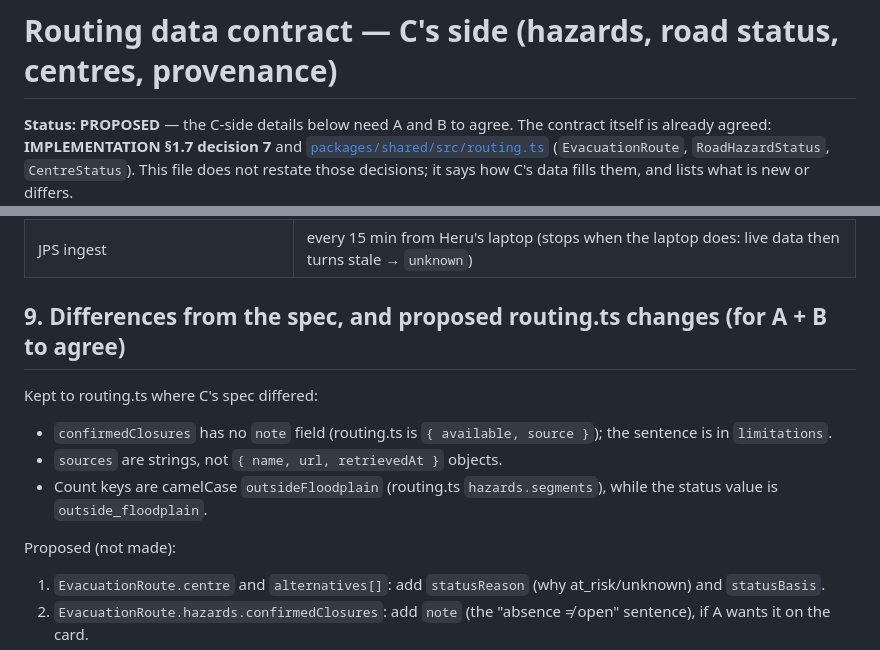
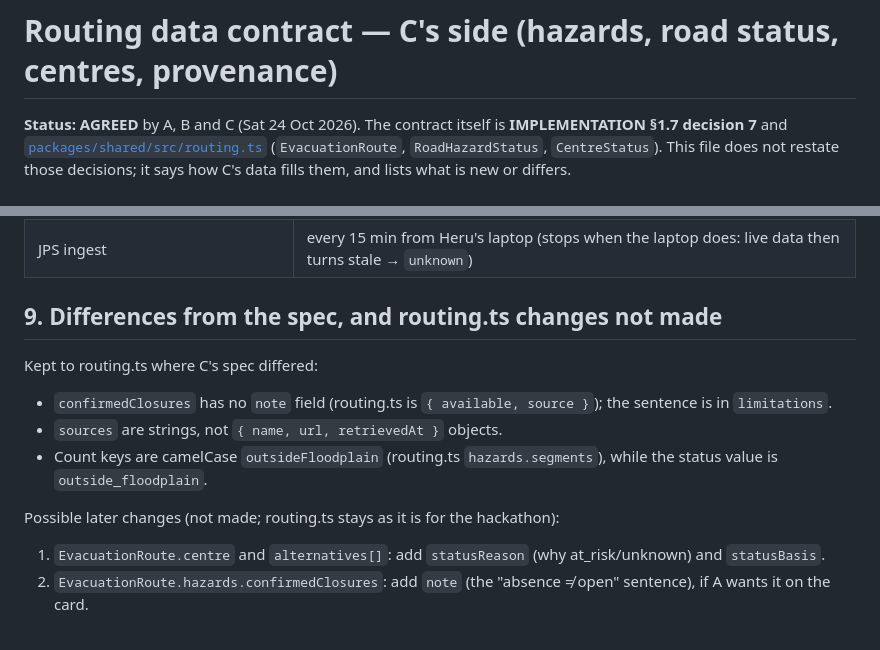
Before and after one commit to Hermela007/MonsoonWatch, a Markdown page: docs/CONTRACT-ROUTING.md, 2 parts joined by grey strips. Drawn GitHub-style.

Commit message:
docs: routing contract (C side) agreed by A, B and C
Status PROPOSED -> AGREED in CONTRACT-ROUTING.md and IMPLEMENTATION.md.
The five possible routing.ts changes stay unmade.

Co-Authored-By: Claude Opus 5.5 <noreply@anthropic.com>
Claude-Session: https://claude.ai/code/session_019Q4dmdXBrRZtyUZBLs85UM

```diff
--- a/docs/CONTRACT-ROUTING.md
+++ b/docs/CONTRACT-ROUTING.md
@@ -1,6 +1,6 @@
 # Routing data contract — C's side (hazards, road status, centres, provenance)
 
-**Status: PROPOSED** — the C-side details below need A and B to agree. The contract itself is already agreed:
+**Status: AGREED** by A, B and C (Sat 24 Oct 2026). The contract itself is
 **IMPLEMENTATION §1.7 decision 7** and [`packages/shared/src/routing.ts`](../packages/shared/src/routing.ts)
 (`EvacuationRoute`, `RoadHazardStatus`, `CentreStatus`). This file does not restate those decisions; it says how C's
 data fills them, and lists what is new or differs.
@@ -73,13 +73,13 @@ Governed by **§1.7 decision 8** (`PUBLIC_DEMO=1`, A). Not changed here.
 | Voyage rerank (`$rerank`) | within free tokens |
 | JPS ingest | every 15 min from Heru's laptop (stops when the laptop does: live data then turns stale → `unknown`) |
 
-## 9. Differences from the spec, and proposed routing.ts changes (for A + B to agree)
+## 9. Differences from the spec, and routing.ts changes not made
 Kept to routing.ts where C's spec differed:
 - `confirmedClosures` has no `note` field (routing.ts is `{ available, source }`); the sentence is in `limitations`.
 - `sources` are strings, not `{ name, url, retrievedAt }` objects.
 - Count keys are camelCase `outsideFloodplain` (routing.ts `hazards.segments`), while the status value is `outside_floodplain`.
 
-Proposed (not made):
+Possible later changes (not made; routing.ts stays as it is for the hackathon):
 1. `EvacuationRoute.centre` and `alternatives[]`: add `statusReason` (why at_risk/unknown) and `statusBasis`.
 2. `EvacuationRoute.hazards.confirmedClosures`: add `note` (the "absence ≠ open" sentence), if A wants it on the card.
 3. Structured `sources: { name, url, retrievedAt }[]` instead of strings.
```
Also changed, not shown: docs/IMPLEMENTATION.md (+2 -2 lines).
